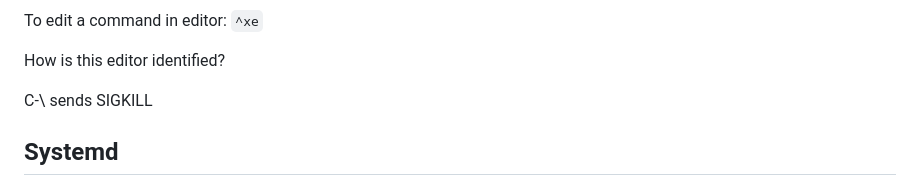
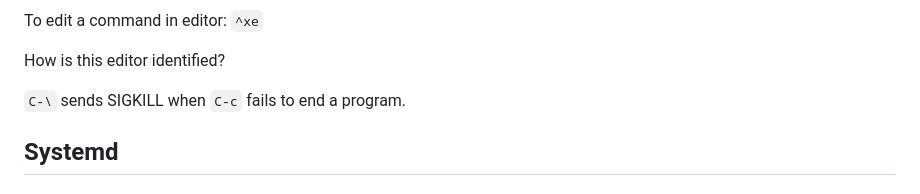
Before and after one commit to ZRexshima/linux-notes, a Markdown page: README.md, the part around the change. GitHub-like rendering.

````diff
--- a/README.md
+++ b/README.md
@@ -64,7 +64,7 @@
 
 How is this editor identified?
 
-C-\ sends SIGKILL
+```C-\``` sends SIGKILL when ```C-c``` fails to end a program.
 
 ## Systemd
 
````
